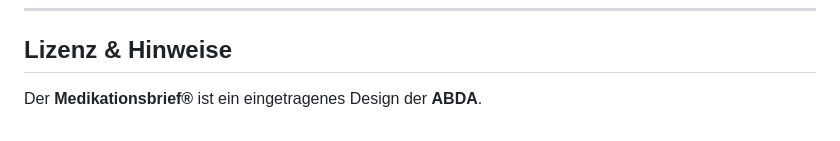
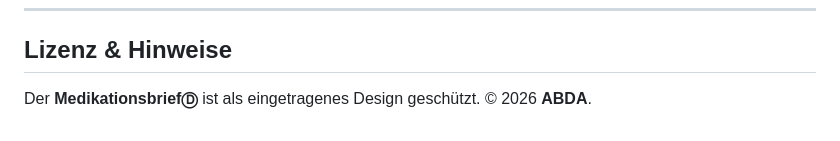
Before and after one commit to BAK-ABDA/pDL-Medikationsbrief, a Markdown page: README.md, the part around the change. GitHub-like rendering.

```diff
--- a/README.md
+++ b/README.md
@@ -224,4 +224,4 @@ Alternative technische Implementierungen durch AVS sind möglich, sofern **Funkt
 
 ## Lizenz & Hinweise
 
-Der **Medikationsbrief®** ist ein eingetragenes Design der **ABDA**.
+Der **MedikationsbriefⒹ** ist als eingetragenes Design geschützt. © 2026 **ABDA**.
```
